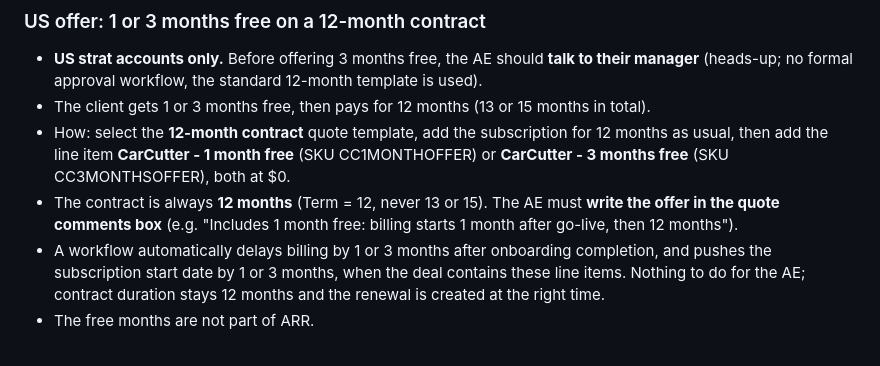
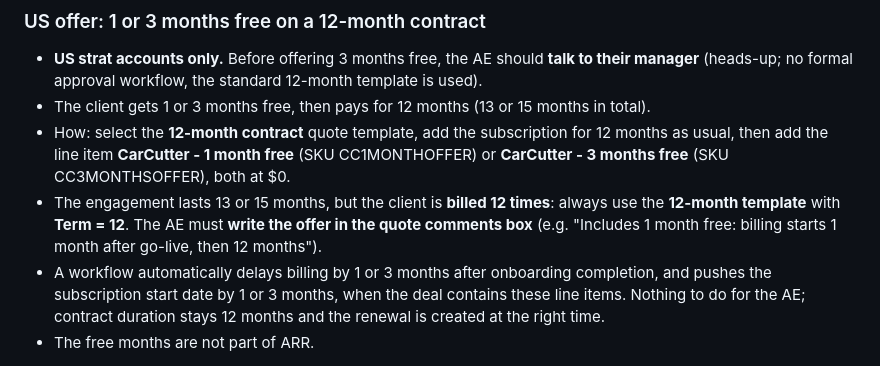
Before and after one commit to FannyKauffer/crm-sales-training, a Markdown page: guidelines.md, the part around the change. Drawn GitHub-style.

Commit message:
Free months: 13/15-month engagement, 12-month template because billed 12 times
Co-Authored-By: Claude Opus 5.5 <noreply@anthropic.com>

```diff
--- a/guidelines.md
+++ b/guidelines.md
@@ -254,7 +254,7 @@ Source: Notion "CarCutter Pricing & Offers" (https://app.notion.com/p/293ab682c9
 - **US strat accounts only.** Before offering 3 months free, the AE should **talk to their manager** (heads-up; no formal approval workflow, the standard 12-month template is used).
 - The client gets 1 or 3 months free, then pays for 12 months (13 or 15 months in total).
 - How: select the **12-month contract** quote template, add the subscription for 12 months as usual, then add the line item **CarCutter - 1 month free** (SKU CC1MONTHOFFER) or **CarCutter - 3 months free** (SKU CC3MONTHSOFFER), both at $0.
-- The contract is always **12 months** (Term = 12, never 13 or 15). The AE must **write the offer in the quote comments box** (e.g. "Includes 1 month free: billing starts 1 month after go-live, then 12 months").
+- The engagement lasts 13 or 15 months, but the client is **billed 12 times**: always use the **12-month template** with **Term = 12**. The AE must **write the offer in the quote comments box** (e.g. "Includes 1 month free: billing starts 1 month after go-live, then 12 months").
 - A workflow automatically delays billing by 1 or 3 months after onboarding completion, and pushes the subscription start date by 1 or 3 months, when the deal contains these line items. Nothing to do for the AE; contract duration stays 12 months and the renewal is created at the right time.
 - The free months are not part of ARR.
 
```
Also changed, not shown: howto.md (+1 -1 lines).
